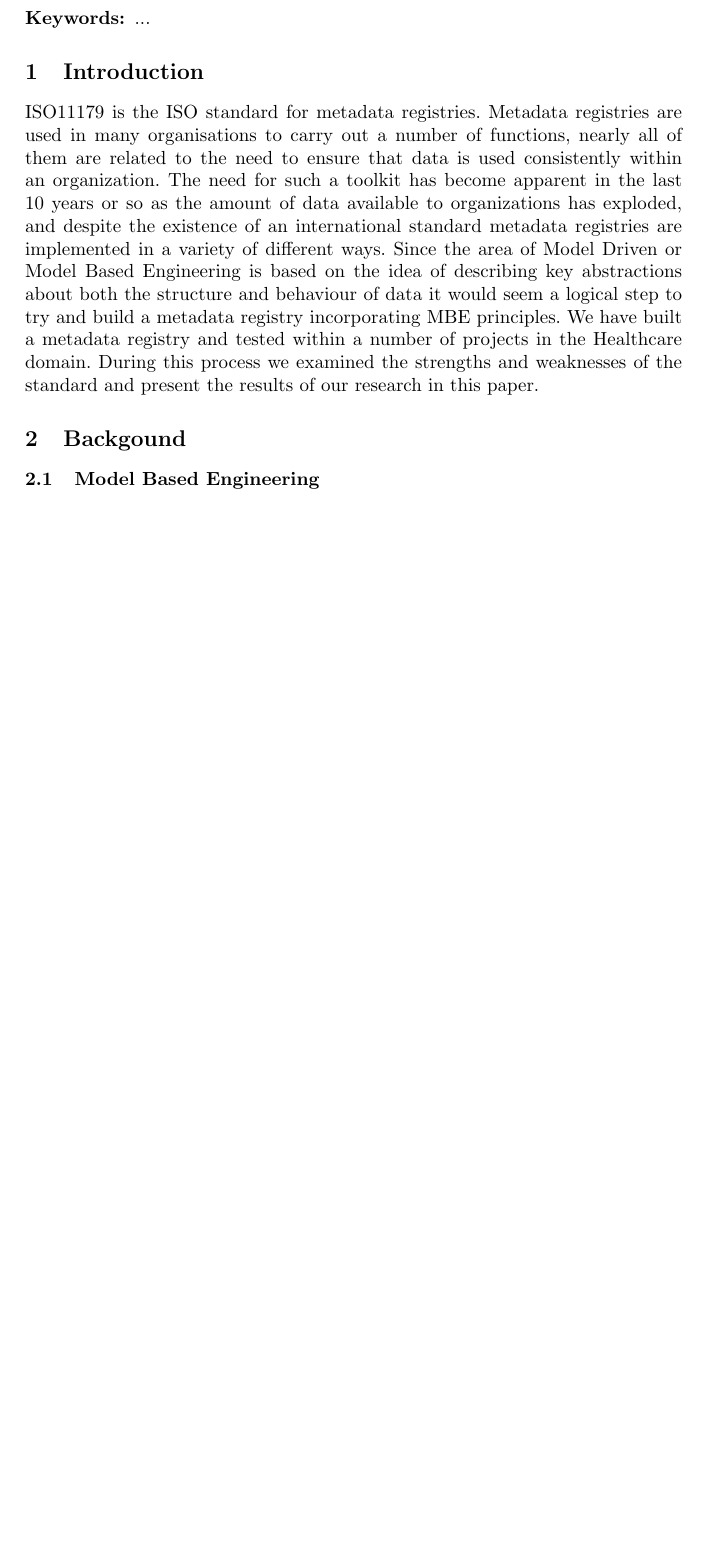
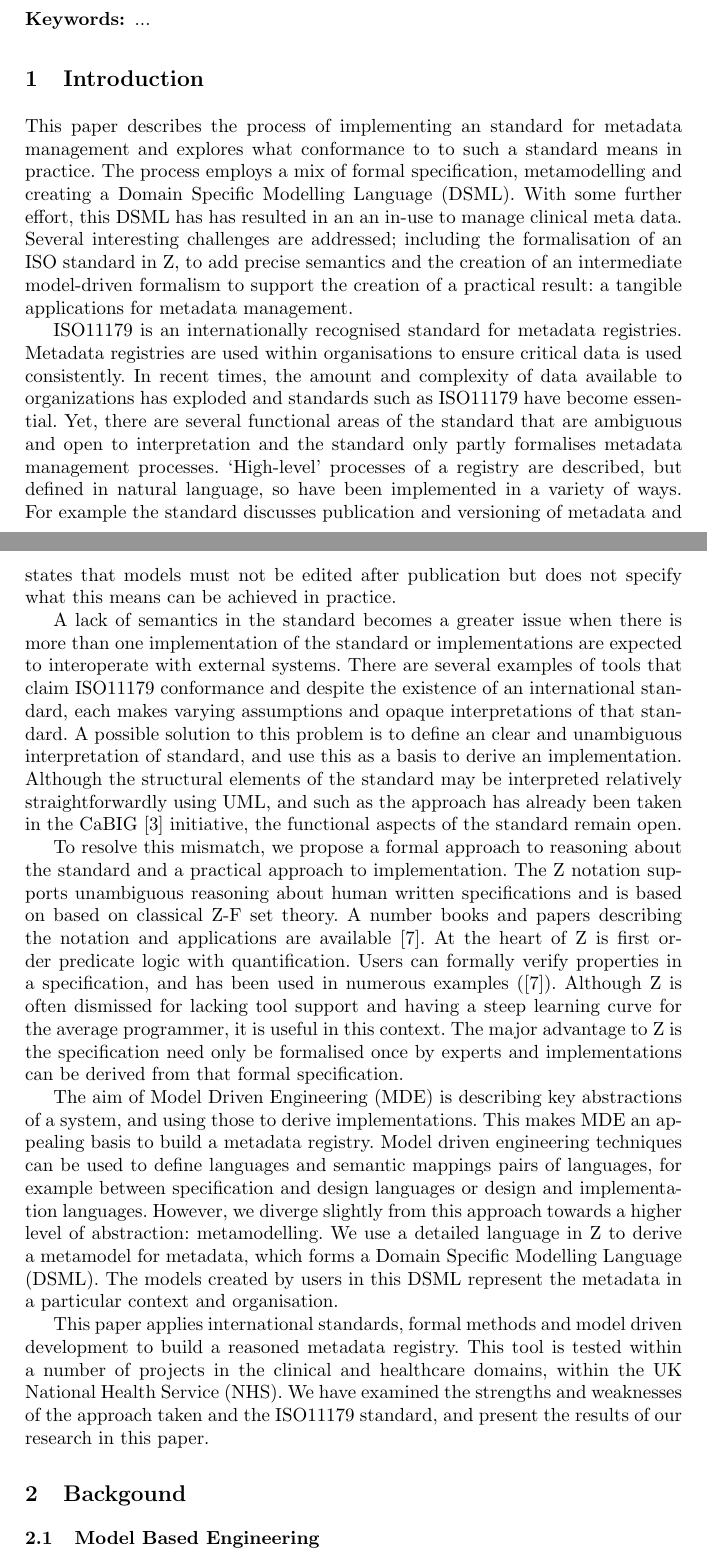
Before and after one commit to davidmilward/MD11179, a LaTeX paper (md11179.tex): part of page 1 of 22 before the commit and two parts of pages 1 and 2 of 23 after it, the two joined at a grey line, cut so that both start at the same text, the shorter picture padded with empty space. Compiled offline with pdfLaTeX; a missing font is replaced by an installed copy or a similar font; a LaTeX package or settings file that is missing is left out.

Commit message:
the intro

```diff
--- a/md11179.tex
+++ b/md11179.tex
@@ -126,7 +126,17 @@ n this paper we present an ISO11179 metadata registry using a data-oriented Doma
 
 \section{Introduction}
 
-ISO11179 is the ISO standard for metadata registries. Metadata registries are used in many organisations to carry out a number of functions, nearly all of them are related to the need to ensure that data is used consistently within an organization.  The need for such a toolkit has become apparent in the last 10 years or so as the amount of data available to organizations has exploded, and despite the existence of an international standard metadata registries are implemented in a variety of different ways. Since the area of Model Driven or Model Based Engineering is based on the idea of describing key abstractions about both the structure and behaviour of data it would seem a logical step to try and build a metadata registry incorporating MBE principles.  We have built a metadata registry and tested within a number of projects in the Healthcare domain. During this process we examined the strengths and weaknesses of the standard and present the results of our research in this paper.
+This paper describes the process of implementing an standard for metadata management and explores what conformance to to such a standard means in practice. The process employs a mix of formal specification, metamodelling and creating a Domain Specific Modelling Language (DSML). With some further effort, this DSML has has resulted in an an in-use to manage clinical meta data. Several interesting challenges are addressed; including the formalisation of an ISO standard in Z, to add precise semantics and the creation of an intermediate model-driven formalism to support the creation of a practical result: a tangible applications for metadata management.
+
+ISO11179 is an internationally recognised standard for metadata registries. Metadata registries are used within organisations to ensure critical data is used consistently. In recent times, the amount and complexity of data available to organizations has exploded and standards such as ISO11179 have become essential. Yet, there are several functional areas of the standard that are ambiguous and open to interpretation and the standard only partly formalises metadata management processes. `High-level' processes of a registry are described, but defined in natural language, so have been implemented in a variety of ways. For example the standard discusses publication and versioning of metadata and states that models must not be edited after publication but does not specify what this means can be achieved in practice. %(Seyyed: @David could you check this last claim is correct?)
+
+A lack of semantics in the standard becomes a greater issue when there is more than one implementation of the standard or implementations are expected to interoperate with external systems. There are several examples of tools that claim ISO11179 conformance and despite the existence of an international standard, each makes varying assumptions and opaque interpretations of that standard. A possible solution to this problem is to define an clear and unambiguous interpretation of standard, and use this as a basis to derive an implementation. Although the structural elements of the standard may be interpreted relatively straightforwardly using UML, and such as the approach has already been taken in the CaBIG~\cite{Kunz2009} initiative, the functional aspects of the standard remain open.
+
+To resolve this mismatch, we propose a formal approach to reasoning about the standard and a practical approach to implementation. The Z notation supports unambiguous reasoning about human written specifications  and is based on based on classical Z-F set theory. A number books and papers describing the notation and applications are available~\cite{woo96}. At the heart of Z is first order predicate logic with quantification. Users can formally verify properties in a specification, and has been used in numerous examples (\cite{woo96}). Although Z is often dismissed for lacking tool support and having a steep learning curve for the average programmer, it is useful in this context. The major advantage to Z is the specification need only be formalised once by experts and implementations can be derived from that formal specification.
+
+The aim of Model Driven Engineering (MDE) is describing key abstractions of a system, and using those to derive implementations. This makes MDE an appealing basis to build a metadata registry. Model driven engineering techniques can be used to define languages and semantic mappings pairs of languages, for example between specification and design languages or design and implementation languages. However, we diverge slightly from this approach towards a higher level of abstraction: metamodelling. We use a detailed language in Z to derive a metamodel for metadata, which forms a Domain Specific Modelling Language (DSML). The models created by users in this DSML represent the metadata in a particular context and organisation.
+
+This paper applies international standards, formal methods and model driven development to build a reasoned metadata registry. This tool is tested within a number of projects in the clinical and healthcare domains, within the UK National Health Service (NHS). We have examined the strengths and weaknesses of the approach taken and the ISO11179 standard, and present the results of our research in this paper.
 
 
 \section{Backgound}
```
Also changed, not shown: md11179.bib (+9 -2 lines), md11179.tex (2 more changed lines).
